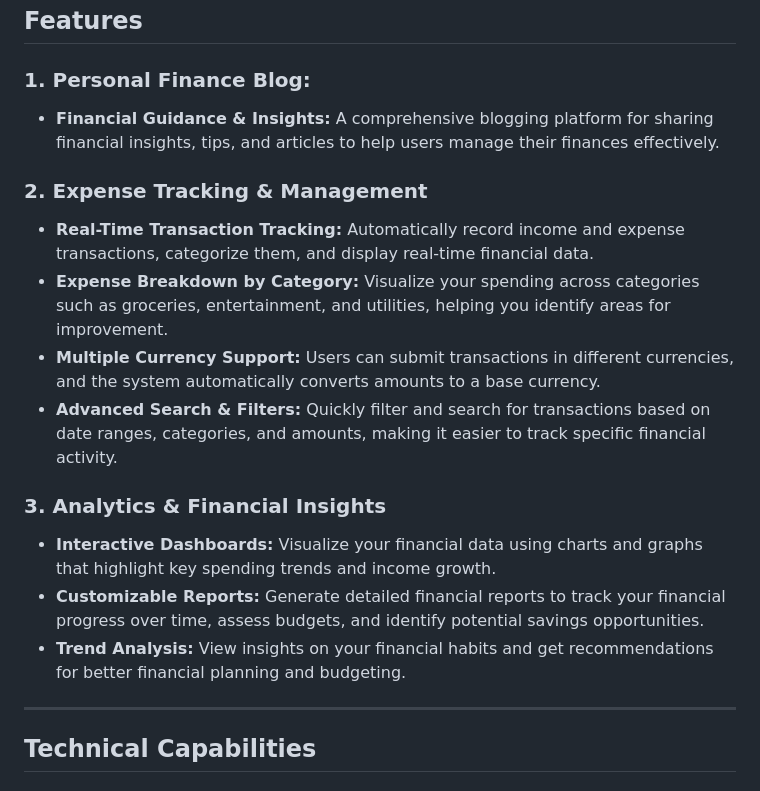
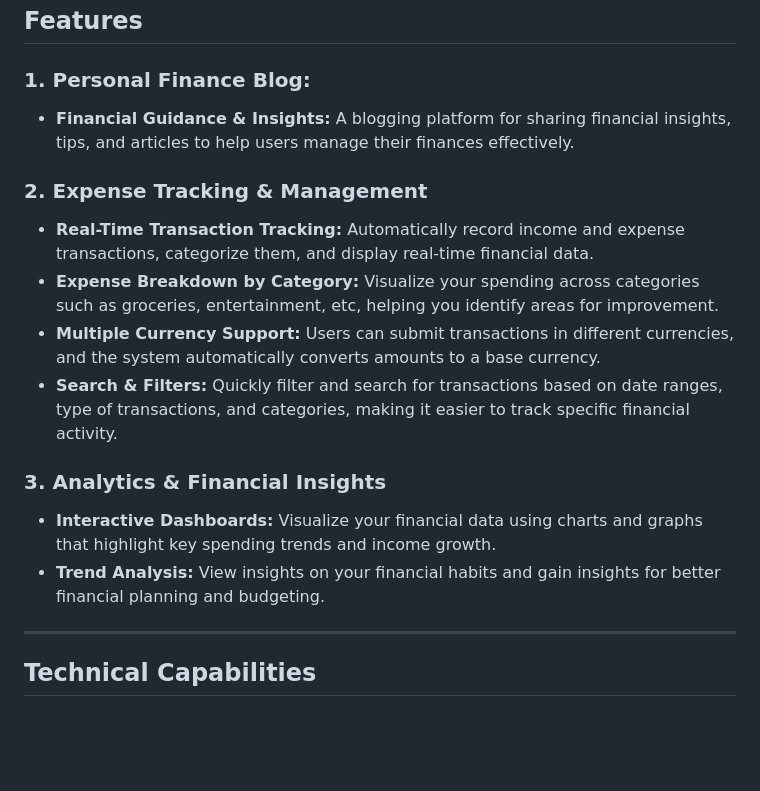
Before and after one commit to LiliiaMykhaliuk/FinanceBlog_App, a Markdown page: README.md, the part around the change. GitHub-like rendering; blank space fills up the shorter version.

Commit message:
Update README.md. (Cleaning mistakes and editing some descriptions)

```diff
--- a/README.md
+++ b/README.md
@@ -26,18 +26,17 @@ Built with modern technologies like Django, Python, and AWS, the platform provid
 
 
 ### 1. **Personal Finance Blog:**
-- **Financial Guidance & Insights:** A comprehensive blogging platform for sharing financial insights, tips, and articles to help users manage their finances effectively.
+- **Financial Guidance & Insights:** A blogging platform for sharing financial insights, tips, and articles to help users manage their finances effectively.
 
 ### 2. **Expense Tracking & Management**
 - **Real-Time Transaction Tracking:** Automatically record income and expense transactions, categorize them, and display real-time financial data.
-- **Expense Breakdown by Category:** Visualize your spending across categories such as groceries, entertainment, and utilities, helping you identify areas for improvement.
+- **Expense Breakdown by Category:** Visualize your spending across categories such as groceries, entertainment, etc, helping you identify areas for improvement.
 - **Multiple Currency Support:** Users can submit transactions in different currencies, and the system automatically converts amounts to a base currency.
-- **Advanced Search & Filters:** Quickly filter and search for transactions based on date ranges, categories, and amounts, making it easier to track specific financial activity.
+- **Search & Filters:** Quickly filter and search for transactions based on date ranges, type of transactions, and categories, making it easier to track specific financial activity.
 
 ### 3. **Analytics & Financial Insights**
 - **Interactive Dashboards:** Visualize your financial data using charts and graphs that highlight key spending trends and income growth.
-- **Customizable Reports:** Generate detailed financial reports to track your financial progress over time, assess budgets, and identify potential savings opportunities.
-- **Trend Analysis:** View insights on your financial habits and get recommendations for better financial planning and budgeting.
+- **Trend Analysis:** View insights on your financial habits and gain insights for better financial planning and budgeting.
 
 ---
 
```
